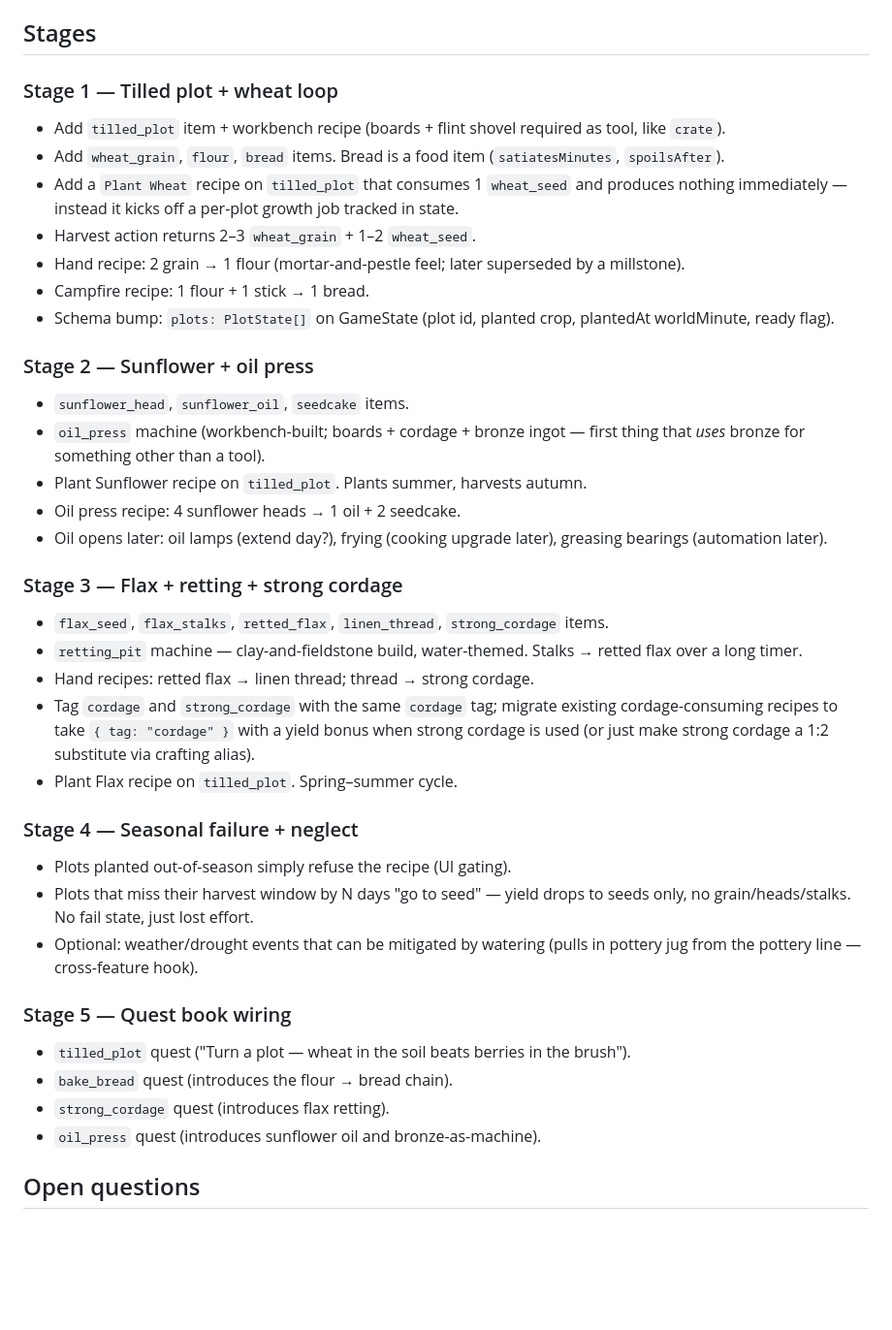
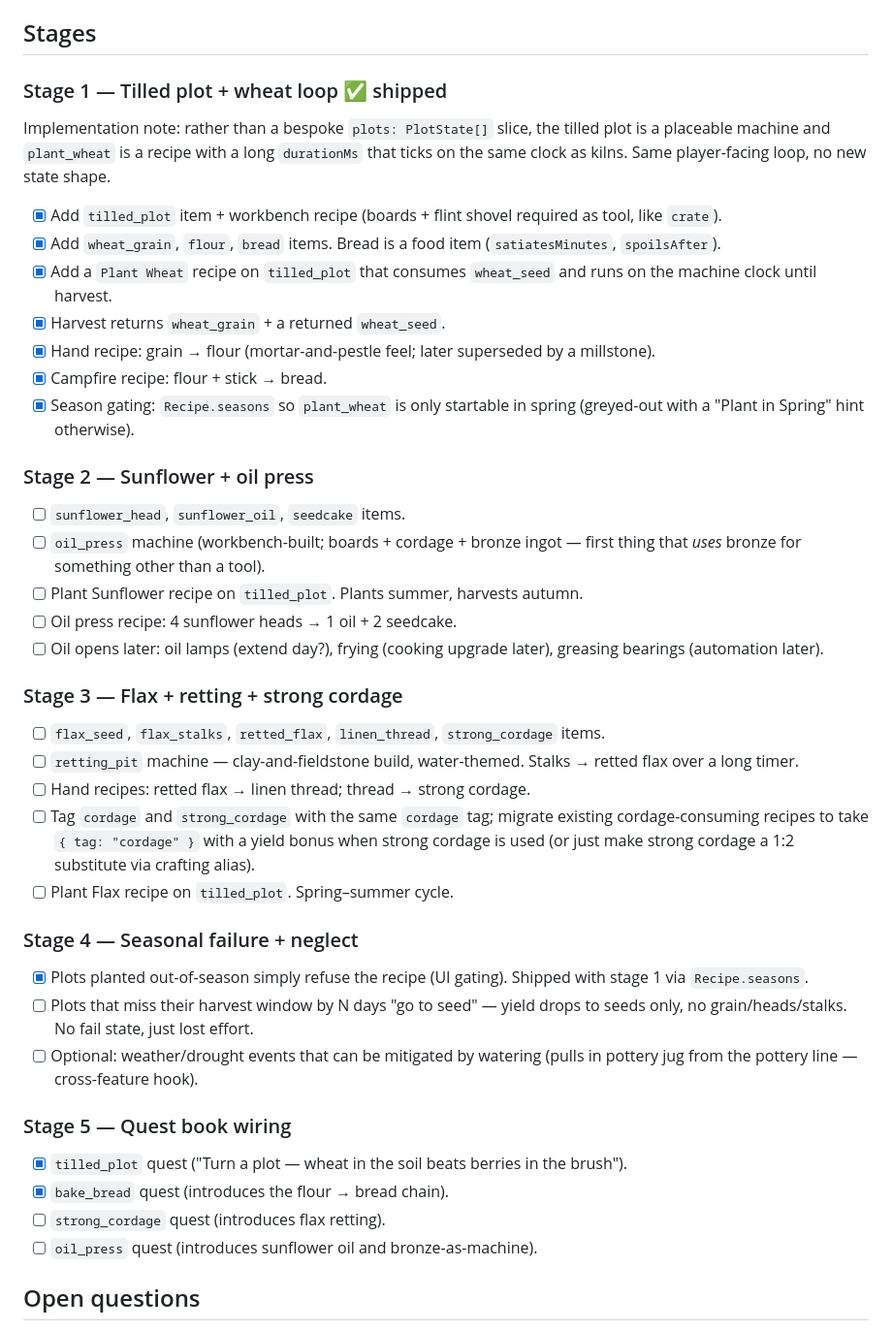
Before and after one commit to asbjornb/bootstrap-factory, a Markdown page: docs/agriculture-plan.md, the part around the change. Shown at 97% size. Rendered like a GitHub page; blank space fills up the shorter version.

Commit message:
Check off shipped items in agriculture plan
Stage 1 (tilled plot → wheat → flour → bread) and the season-gating
piece of stage 4 landed in 860c23d, plus the two stage-5 quests that
came with it. Convert the stage lists to checklists and tick what's
actually done so the plan matches the code.

Also note that stage 1 ended up using a machine recipe with durationMs
instead of the originally-sketched per-plot growth job — same player
loop, no new state slice.

```diff
--- a/docs/agriculture-plan.md
+++ b/docs/agriculture-plan.md
@@ -74,63 +74,69 @@ ratio/yield. Implemented via a `cordage` item tag, mirroring how
 
 ## Stages
 
-### Stage 1 — Tilled plot + wheat loop
+### Stage 1 — Tilled plot + wheat loop ✅ shipped
 
-- Add `tilled_plot` item + workbench recipe (boards + flint shovel
+Implementation note: rather than a bespoke `plots: PlotState[]` slice,
+the tilled plot is a placeable machine and `plant_wheat` is a recipe
+with a long `durationMs` that ticks on the same clock as kilns. Same
+player-facing loop, no new state shape.
+
+- [x] Add `tilled_plot` item + workbench recipe (boards + flint shovel
   required as tool, like `crate`).
-- Add `wheat_grain`, `flour`, `bread` items. Bread is a food item
+- [x] Add `wheat_grain`, `flour`, `bread` items. Bread is a food item
   (`satiatesMinutes`, `spoilsAfter`).
-- Add a `Plant Wheat` recipe on `tilled_plot` that consumes 1
-  `wheat_seed` and produces nothing immediately — instead it kicks
-  off a per-plot growth job tracked in state.
-- Harvest action returns 2–3 `wheat_grain` + 1–2 `wheat_seed`.
-- Hand recipe: 2 grain → 1 flour (mortar-and-pestle feel; later
+- [x] Add a `Plant Wheat` recipe on `tilled_plot` that consumes
+  `wheat_seed` and runs on the machine clock until harvest.
+- [x] Harvest returns `wheat_grain` + a returned `wheat_seed`.
+- [x] Hand recipe: grain → flour (mortar-and-pestle feel; later
   superseded by a millstone).
-- Campfire recipe: 1 flour + 1 stick → 1 bread.
-- Schema bump: `plots: PlotState[]` on GameState (plot id, planted
-  crop, plantedAt worldMinute, ready flag).
+- [x] Campfire recipe: flour + stick → bread.
+- [x] Season gating: `Recipe.seasons` so `plant_wheat` is only
+  startable in spring (greyed-out with a "Plant in Spring" hint
+  otherwise).
 
 ### Stage 2 — Sunflower + oil press
 
-- `sunflower_head`, `sunflower_oil`, `seedcake` items.
-- `oil_press` machine (workbench-built; boards + cordage + bronze
+- [ ] `sunflower_head`, `sunflower_oil`, `seedcake` items.
+- [ ] `oil_press` machine (workbench-built; boards + cordage + bronze
   ingot — first thing that *uses* bronze for something other than a
   tool).
-- Plant Sunflower recipe on `tilled_plot`. Plants summer, harvests
+- [ ] Plant Sunflower recipe on `tilled_plot`. Plants summer, harvests
   autumn.
-- Oil press recipe: 4 sunflower heads → 1 oil + 2 seedcake.
-- Oil opens later: oil lamps (extend day?), frying (cooking upgrade
+- [ ] Oil press recipe: 4 sunflower heads → 1 oil + 2 seedcake.
+- [ ] Oil opens later: oil lamps (extend day?), frying (cooking upgrade
   later), greasing bearings (automation later).
 
 ### Stage 3 — Flax + retting + strong cordage
 
-- `flax_seed`, `flax_stalks`, `retted_flax`, `linen_thread`,
+- [ ] `flax_seed`, `flax_stalks`, `retted_flax`, `linen_thread`,
   `strong_cordage` items.
-- `retting_pit` machine — clay-and-fieldstone build, water-themed.
+- [ ] `retting_pit` machine — clay-and-fieldstone build, water-themed.
   Stalks → retted flax over a long timer.
-- Hand recipes: retted flax → linen thread; thread → strong cordage.
-- Tag `cordage` and `strong_cordage` with the same `cordage` tag;
+- [ ] Hand recipes: retted flax → linen thread; thread → strong cordage.
+- [ ] Tag `cordage` and `strong_cordage` with the same `cordage` tag;
   migrate existing cordage-consuming recipes to take `{ tag: "cordage" }`
   with a yield bonus when strong cordage is used (or just make strong
   cordage a 1:2 substitute via crafting alias).
-- Plant Flax recipe on `tilled_plot`. Spring–summer cycle.
+- [ ] Plant Flax recipe on `tilled_plot`. Spring–summer cycle.
 
 ### Stage 4 — Seasonal failure + neglect
 
-- Plots planted out-of-season simply refuse the recipe (UI gating).
-- Plots that miss their harvest window by N days "go to seed" — yield
-  drops to seeds only, no grain/heads/stalks. No fail state, just lost
-  effort.
-- Optional: weather/drought events that can be mitigated by watering
+- [x] Plots planted out-of-season simply refuse the recipe (UI gating).
+  Shipped with stage 1 via `Recipe.seasons`.
+- [ ] Plots that miss their harvest window by N days "go to seed" —
+  yield drops to seeds only, no grain/heads/stalks. No fail state, just
+  lost effort.
+- [ ] Optional: weather/drought events that can be mitigated by watering
   (pulls in pottery jug from the pottery line — cross-feature hook).
 
 ### Stage 5 — Quest book wiring
 
-- `tilled_plot` quest ("Turn a plot — wheat in the soil beats berries
+- [x] `tilled_plot` quest ("Turn a plot — wheat in the soil beats berries
   in the brush").
-- `bake_bread` quest (introduces the flour → bread chain).
-- `strong_cordage` quest (introduces flax retting).
-- `oil_press` quest (introduces sunflower oil and bronze-as-machine).
+- [x] `bake_bread` quest (introduces the flour → bread chain).
+- [ ] `strong_cordage` quest (introduces flax retting).
+- [ ] `oil_press` quest (introduces sunflower oil and bronze-as-machine).
 
 ## Open questions
 
```
